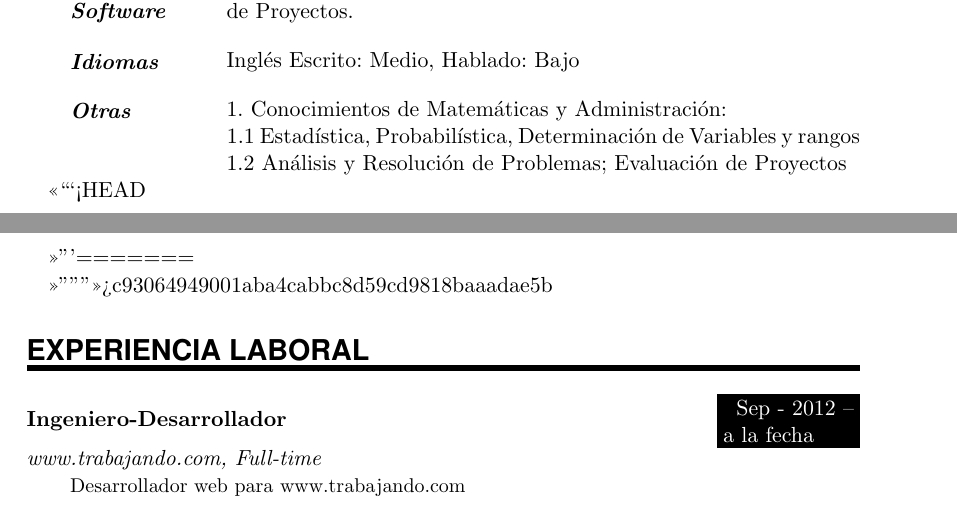
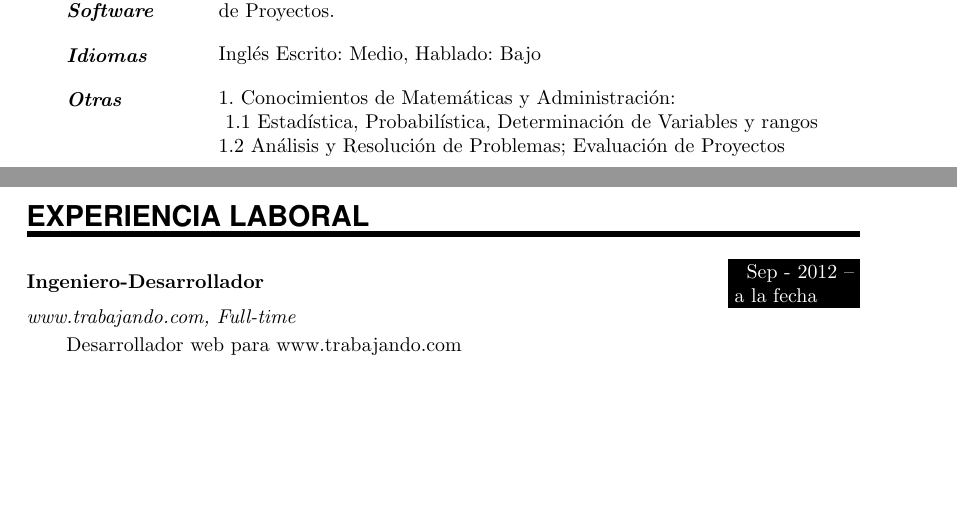
Before and after one commit to Duchens/curriculum, a LaTeX CV (CV-Jean-Pierre-Duchens.tex): two parts of pages 1 and 2 of 2, joined at a grey line, cut so that both start at the same text, the shorter picture padded with empty space. Compiled offline with pdfLaTeX.

Commit message:
Update CV-Jean-Pierre-Duchens.tex

```diff
--- a/CV-Jean-Pierre-Duchens.tex
+++ b/CV-Jean-Pierre-Duchens.tex
@@ -143,54 +127,28 @@
 \SkillsEntry{\textbf{Otras}}{1. Conocimientos de Matemáticas y Administración:}
 \SkillsEntry{}{ 1.1 Estadística, Probabilística, Determinación de Variables y rangos}
 \SkillsEntry{}{1.2 Análisis y Resolución de Problemas; Evaluación de Proyectos}
-<<<<<<< HEAD
-
-
-=======
-
->>>>>>> c93064949001aba4cabbc8d59cd9818baaadae5b
 %%% Work experience
 %%% ------------------------------------------------------------
 \NewPart{Experiencia Laboral}{}
-
 \EducationEntry{Ingeniero-Desarrollador}{Sep - 2012 -- a la fecha}{www.trabajando.com,  Full-time}{Desarrollador web para  www.trabajando.com}
-
 \sepspace
-
 \EducationEntry{Ingeniero-Desarrollador}{ago-sep-2012}{Remaq,  Part-time (Independiente)}{Diseño, desarrollo e implementación de sitio web www.remaq.cl}
-
 \sepspace
-
 \EducationEntry{Ingeniero de Proyecto}{ene-mar-2012}{Claro Chile,  Full-time (Trabajo de Titulación)}{Desarrollo de Sitio SharePoint para la Intranet del Centro de Operaciones de Redes.}
-
 \sepspace
-
 \EducationEntry{Ingeniero-Desarrollador}{ago-nov-2011}{Maestra, Externo}{Desarrollo de Sistema de Servicio al Cliente para la intranet.}
-
 \sepspace
-
 \EducationEntry{Soporte STM}{ene-feb-2011}{ETICSA – Banco de Crédito e Inversiones (BCI), Full-time (Práctica)}{Práctica profesional en el área de soporte y telecomunicaciones.}
-
-
 \sepspace
-
 \EducationEntry{Soporte Informático}{2011}{Difusión UTEM., Part-time}{Soporte informático para la Universidad Tecnológica Metropolitana en el área de Difusión.}
-
 \sepspace
-
 \EducationEntry{Administrador}{2007 - 2008}{Luis Orellana O., Part-time}{Administración de bodega mediante Microsoft Excel y diseño de un SIA.}
-
-
 \sepspace
-
 \EducationEntry{Clases Particulares}{2006 - 2007}{Independiente, Part-time}{Desempeño como profesor particular impartiendo  clases de matemáticas, física de nivel PSU y universitario. }
-
 %%% References
 %%% ------------------------------------------------------------
 \NewPart{Anexos}{}
 \textbf{Dirección web: \hspace{0.6cm}   \url{github.com/Duchens}}
-
 \sepspace
-
 \textbf{Dirección web:  \hspace{0.6cm}  \url{prezi.com/1cb8qlzhz9qg/tesis}}
 \end{document}
```
Also changed, not shown: CV-Jean-Pierre-Duchens.tex (18 more changed lines).
